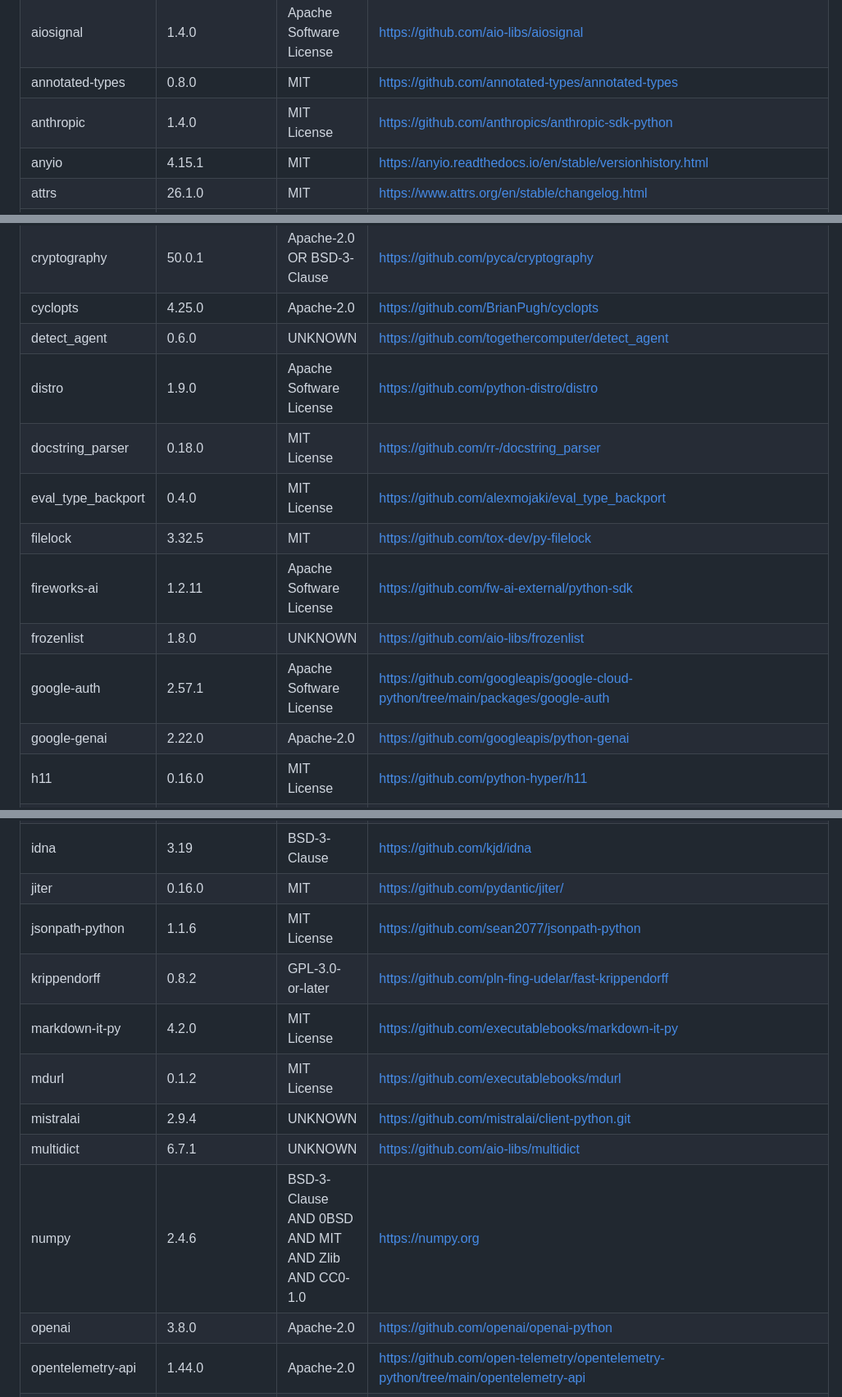
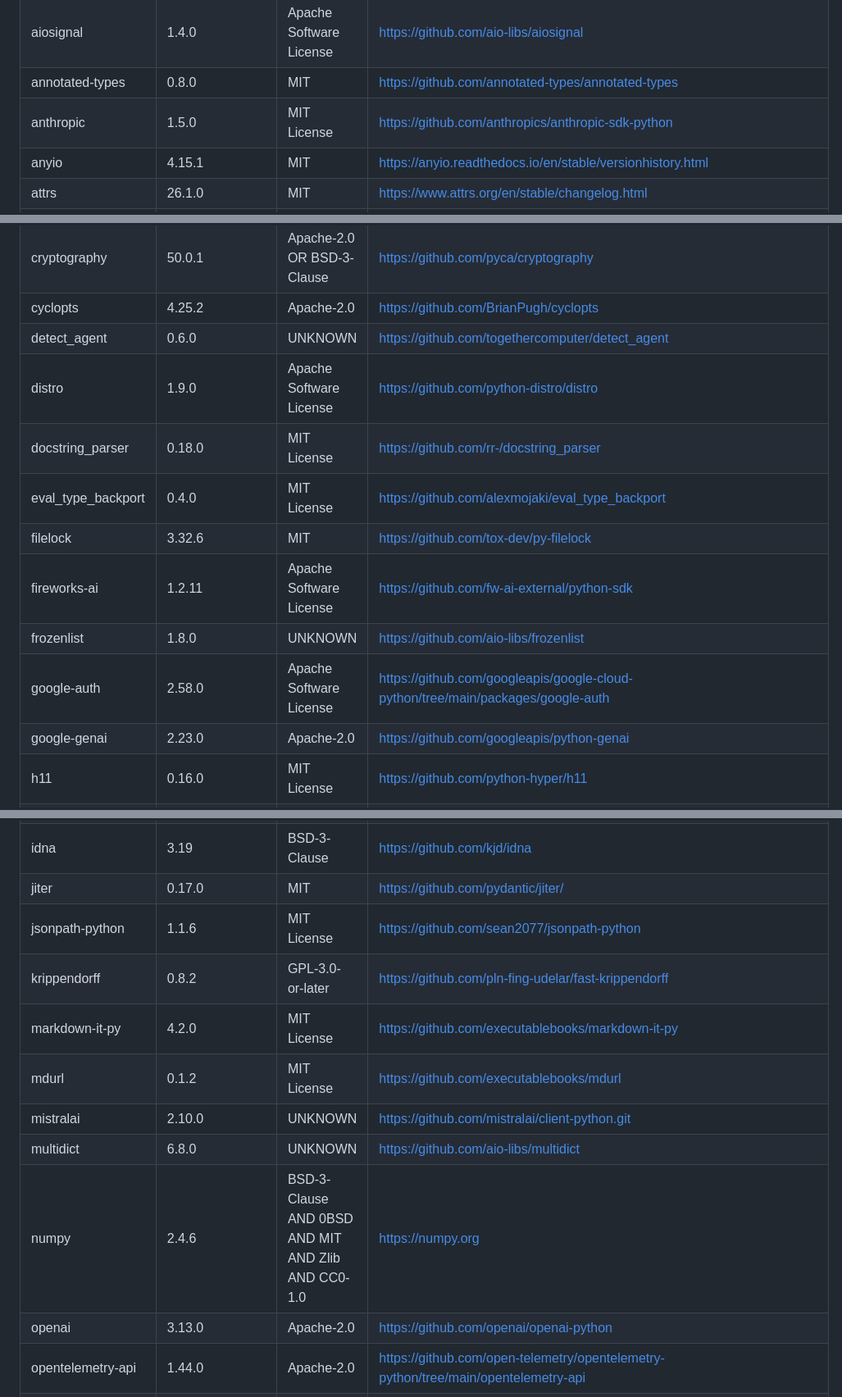
Before and after one commit to herbertkokholm/attest, a Markdown page: THIRD-PARTY-LICENSES.md, 3 parts joined by grey strips. Shown at 82% size. GitHub-like rendering.

Commit message:
chore: regenerate THIRD-PARTY-LICENSES.md

```diff
--- a/THIRD-PARTY-LICENSES.md
+++ b/THIRD-PARTY-LICENSES.md
@@ -24,23 +24,23 @@ license terms.
 | aiohttp                            | 3.14.3          | UNKNOWN                                            | https://github.com/aio-libs/aiohttp                                                                 |
 | aiosignal                          | 1.4.0           | Apache Software License                            | https://github.com/aio-libs/aiosignal                                                               |
 | annotated-types                    | 0.8.0           | MIT                                                | https://github.com/annotated-types/annotated-types                                                  |
-| anthropic                          | 1.4.0           | MIT License                                        | https://github.com/anthropics/anthropic-sdk-python                                                  |
+| anthropic                          | 1.5.0           | MIT License                                        | https://github.com/anthropics/anthropic-sdk-python                                                  |
 | anyio                              | 4.15.1          | MIT                                                | https://anyio.readthedocs.io/en/stable/versionhistory.html                                          |
 | attrs                              | 26.1.0          | MIT                                                | https://www.attrs.org/en/stable/changelog.html                                                      |
 | certifi                            | 2026.7.22       | Mozilla Public License 2.0 (MPL 2.0)               | https://github.com/certifi/python-certifi                                                           |
 | cffi                               | 2.1.1           | MIT-0                                              | https://cffi.readthedocs.io/en/latest/whatsnew.html                                                 |
 | charset-normalizer                 | 3.5.1           | UNKNOWN                                            | https://github.com/jawah/charset_normalizer/blob/master/CHANGELOG.md                                |
 | cryptography                       | 50.0.1          | Apache-2.0 OR BSD-3-Clause                         | https://github.com/pyca/cryptography                                                                |
-| cyclopts                           | 4.25.0          | Apache-2.0                                         | https://github.com/BrianPugh/cyclopts                                                               |
+| cyclopts                           | 4.25.2          | Apache-2.0                                         | https://github.com/BrianPugh/cyclopts                                                               |
 | detect_agent                       | 0.6.0           | UNKNOWN                                            | https://github.com/togethercomputer/detect_agent                                                    |
 | distro                             | 1.9.0           | Apache Software License                            | https://github.com/python-distro/distro                                                             |
 | docstring_parser                   | 0.18.0          | MIT License                                        | https://github.com/rr-/docstring_parser                                                             |
 | eval_type_backport                 | 0.4.0           | MIT License                                        | https://github.com/alexmojaki/eval_type_backport                                                    |
-| filelock                           | 3.32.5          | MIT                                                | https://github.com/tox-dev/py-filelock                                                              |
+| filelock                           | 3.32.6          | MIT                                                | https://github.com/tox-dev/py-filelock                                                              |
 | fireworks-ai                       | 1.2.11          | Apache Software License                            | https://github.com/fw-ai-external/python-sdk                                                        |
 | frozenlist                         | 1.8.0           | UNKNOWN                                            | https://github.com/aio-libs/frozenlist                                                              |
-| google-auth                        | 2.57.1          | Apache Software License                            | https://github.com/googleapis/google-cloud-python/tree/main/packages/google-auth                    |
-| google-genai                       | 2.22.0          | Apache-2.0                                         | https://github.com/googleapis/python-genai                                                          |
+| google-auth                        | 2.58.0          | Apache Software License                            | https://github.com/googleapis/google-cloud-python/tree/main/packages/google-auth                    |
+| google-genai                       | 2.23.0          | Apache-2.0                                         | https://github.com/googleapis/python-genai                                                          |
 | h11                                | 0.16.0          | MIT License                                        | https://github.com/python-hyper/h11                                                                 |
 | httpcore                           | 1.0.9           | BSD-3-Clause                                       | https://www.encode.io/httpcore/                                                                     |
 | httpcore2                          | 2.12.0          | BSD-3-Clause                                       | https://github.com/pydantic/httpx2                                                                  |
@@ -48,15 +48,15 @@ license terms.
 | httpx-aiohttp                      | 0.2.0           | UNKNOWN                                            | https://karpetrosyan.github.io/httpx-aiohttp/                                                       |
 | httpx2                             | 2.12.0          | BSD-3-Clause                                       | https://github.com/pydantic/httpx2                                                                  |
 | idna                               | 3.19            | BSD-3-Clause                                       | https://github.com/kjd/idna                                                                         |
-| jiter                              | 0.16.0          | MIT                                                | https://github.com/pydantic/jiter/                                                                  |
+| jiter                              | 0.17.0          | MIT                                                | https://github.com/pydantic/jiter/                                                                  |
 | jsonpath-python                    | 1.1.6           | MIT License                                        | https://github.com/sean2077/jsonpath-python                                                         |
 | krippendorff                       | 0.8.2           | GPL-3.0-or-later                                   | https://github.com/pln-fing-udelar/fast-krippendorff                                                |
 | markdown-it-py                     | 4.2.0           | MIT License                                        | https://github.com/executablebooks/markdown-it-py                                                   |
 | mdurl                              | 0.1.2           | MIT License                                        | https://github.com/executablebooks/mdurl                                                            |
-| mistralai                          | 2.9.4           | UNKNOWN                                            | https://github.com/mistralai/client-python.git                                                      |
-| multidict                          | 6.7.1           | UNKNOWN                                            | https://github.com/aio-libs/multidict                                                               |
+| mistralai                          | 2.10.0          | UNKNOWN                                            | https://github.com/mistralai/client-python.git                                                      |
+| multidict                          | 6.8.0           | UNKNOWN                                            | https://github.com/aio-libs/multidict                                                               |
 | numpy                              | 2.4.6           | BSD-3-Clause AND 0BSD AND MIT AND Zlib AND CC0-1.0 | https://numpy.org                                                                                   |
-| openai                             | 3.8.0           | Apache-2.0                                         | https://github.com/openai/openai-python                                                             |
+| openai                             | 3.13.0          | Apache-2.0                                         | https://github.com/openai/openai-python                                                             |
 | opentelemetry-api                  | 1.44.0          | Apache-2.0                                         | https://github.com/open-telemetry/opentelemetry-python/tree/main/opentelemetry-api                  |
 | opentelemetry-semantic-conventions | 0.65b0          | Apache-2.0                                         | https://github.com/open-telemetry/opentelemetry-python/tree/main/opentelemetry-semantic-conventions |
 | propcache                          | 0.5.2           | Apache Software License                            | https://github.com/aio-libs/propcache                                                               |
```
Also changed, not shown: other parts of THIRD-PARTY-LICENSES.md (+1 -1 lines).
